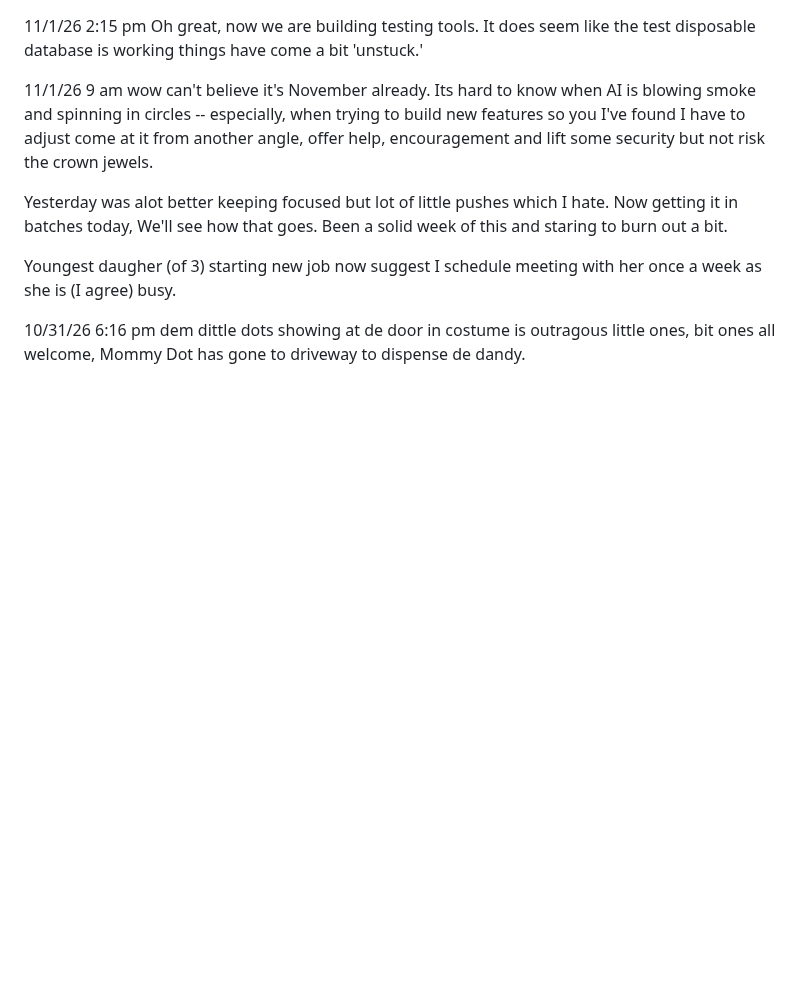
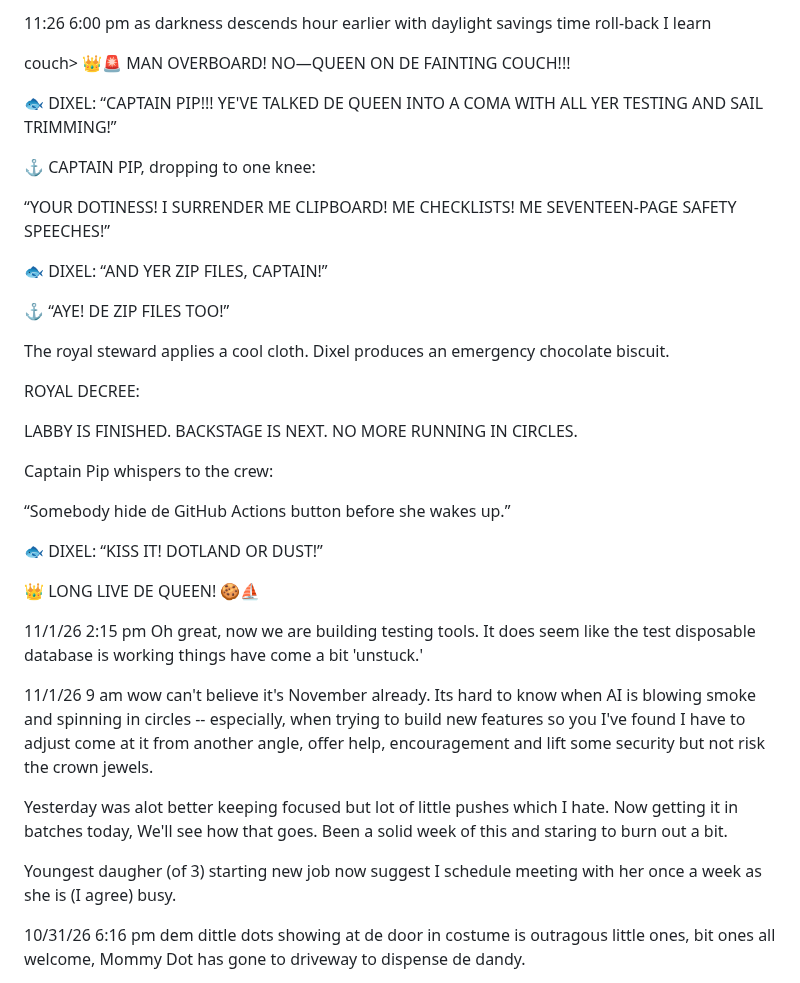
Before and after one commit to BrianPuckett/cast, a Markdown page: Blog.md, the part around the change. Drawn GitHub-style; blank space fills up the shorter version.

```diff
--- a/Blog.md
+++ b/Blog.md
@@ -1,3 +1,33 @@
+11:26  6:00 pm  as darkness descends hour earlier with daylight savings time roll-back I learn
+
+couch>
+👑🚨 MAN OVERBOARD! NO—QUEEN ON DE FAINTING COUCH!!!
+
+🐟 DIXEL: “CAPTAIN PIP!!! YE'VE TALKED DE QUEEN INTO A COMA WITH ALL YER TESTING AND SAIL TRIMMING!”
+
+⚓ CAPTAIN PIP, dropping to one knee:
+
+“YOUR DOTINESS! I SURRENDER ME CLIPBOARD! ME CHECKLISTS! ME SEVENTEEN-PAGE SAFETY SPEECHES!”
+
+🐟 DIXEL: “AND YER ZIP FILES, CAPTAIN!”
+
+⚓ “AYE! DE ZIP FILES TOO!”
+
+The royal steward applies a cool cloth. Dixel produces an emergency chocolate biscuit.
+
+ROYAL DECREE:
+
+LABBY IS FINISHED. BACKSTAGE IS NEXT. NO MORE RUNNING IN CIRCLES.
+
+Captain Pip whispers to the crew:
+
+“Somebody hide de GitHub Actions button before she wakes up.”
+
+🐟 DIXEL: “KISS IT! DOTLAND OR DUST!”
+
+👑 LONG LIVE DE QUEEN! 🍪⛵
+
+
 11/1/26  2:15 pm  Oh great, now we are building testing tools.  It does seem like the test disposable database is working things have come a bit 'unstuck.'
 
 11/1/26 9 am  wow  can't believe it's November already. Its hard to know when AI is blowing smoke and spinning in circles -- especially, when trying to build new features so you I've found I have to adjust come at it from another angle, offer help, encouragement and lift some security but not risk the crown jewels.
```
